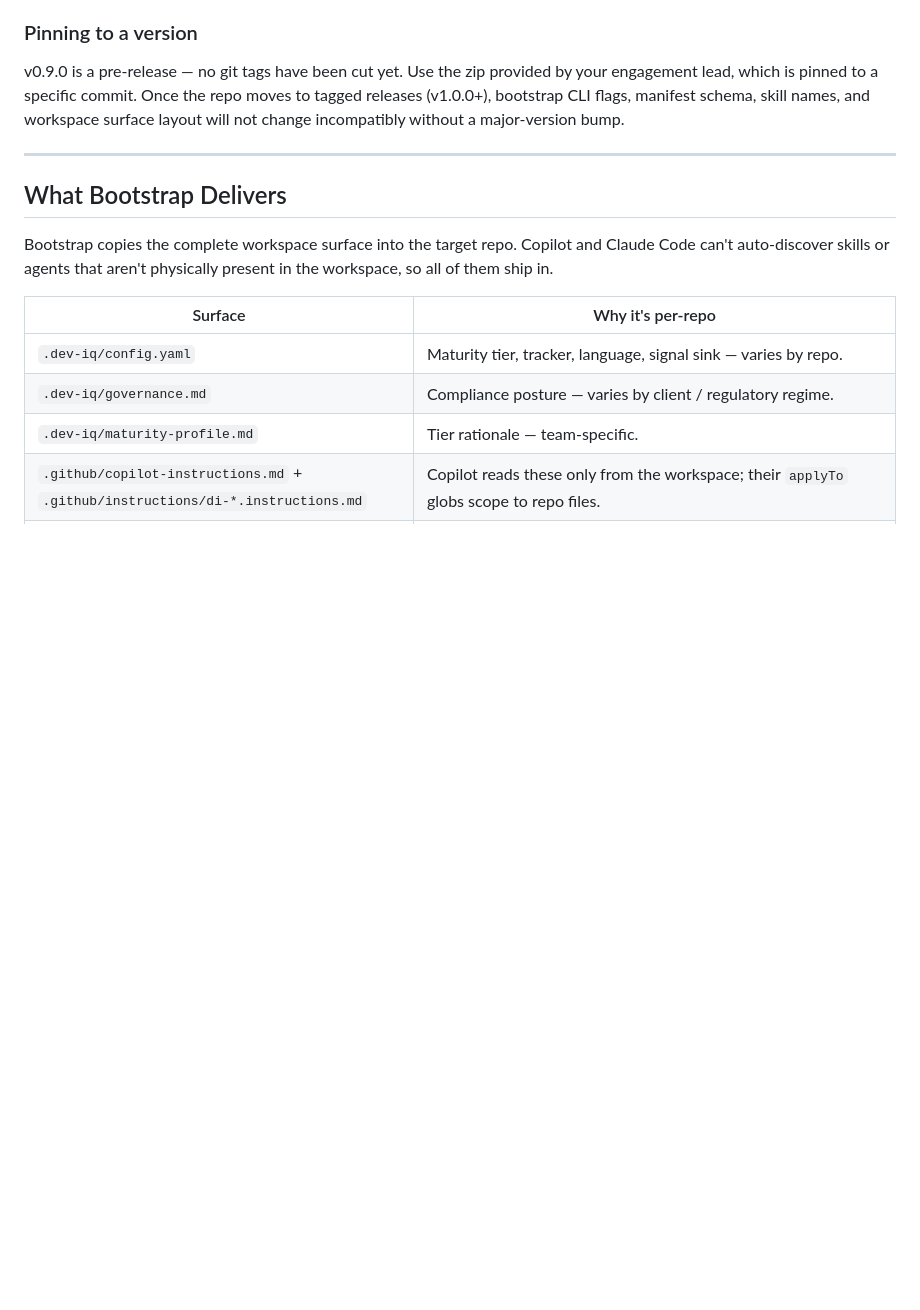
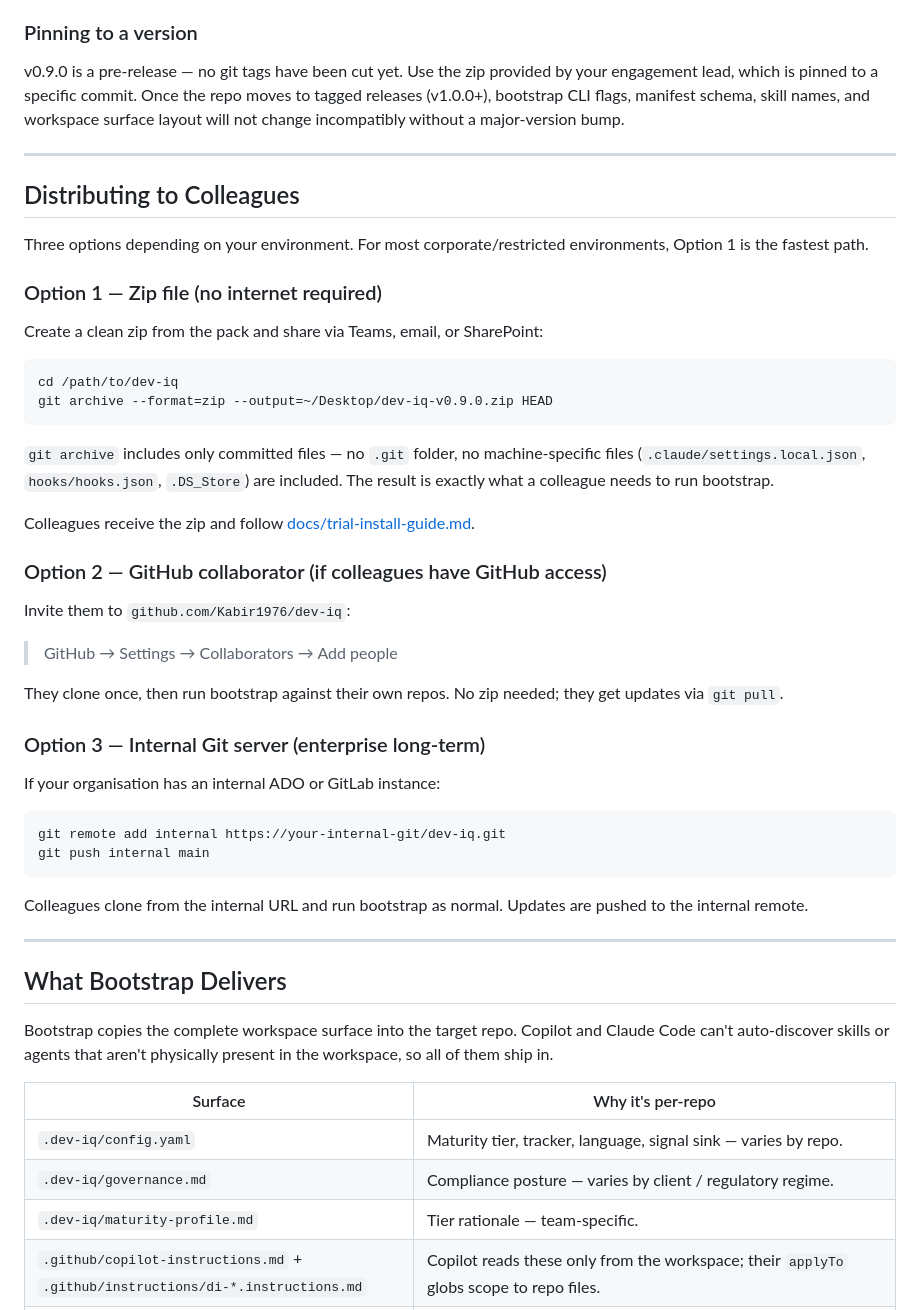
Before and after one commit to Kabir1976/dev-iq-agent-pack, a Markdown page: docs/reference.md, the part around the change. GitHub-like rendering; blank space fills up the shorter version.

Commit message:
docs(reference): add Distributing to Colleagues section
Covers three distribution options for corporate/restricted environments:
git archive zip (recommended offline path), GitHub collaborators, and
internal Git server push. Fills gap where trial-install-guide.md assumed
the colleague already had the zip without explaining how to create it.

Co-Authored-By: Claude Sonnet 4.6 <noreply@anthropic.com>

````diff
--- a/docs/reference.md
+++ b/docs/reference.md
@@ -244,6 +244,44 @@ by your engagement lead, which is pinned to a specific commit. Once the repo
 moves to tagged releases (v1.0.0+), bootstrap CLI flags, manifest schema, skill
 names, and workspace surface layout will not change incompatibly without a
 major-version bump.
+
+---
+
+## Distributing to Colleagues
+
+Three options depending on your environment. For most corporate/restricted environments, Option 1 is the fastest path.
+
+### Option 1 — Zip file (no internet required)
+
+Create a clean zip from the pack and share via Teams, email, or SharePoint:
+
+```bash
+cd /path/to/dev-iq
+git archive --format=zip --output=~/Desktop/dev-iq-v0.9.0.zip HEAD
+```
+
+`git archive` includes only committed files — no `.git` folder, no machine-specific files (`.claude/settings.local.json`, `hooks/hooks.json`, `.DS_Store`) are included. The result is exactly what a colleague needs to run bootstrap.
+
+Colleagues receive the zip and follow [docs/trial-install-guide.md](trial-install-guide.md).
+
+### Option 2 — GitHub collaborator (if colleagues have GitHub access)
+
+Invite them to `github.com/Kabir1976/dev-iq`:
+
+> GitHub → Settings → Collaborators → Add people
+
+They clone once, then run bootstrap against their own repos. No zip needed; they get updates via `git pull`.
+
+### Option 3 — Internal Git server (enterprise long-term)
+
+If your organisation has an internal ADO or GitLab instance:
+
+```bash
+git remote add internal https://your-internal-git/dev-iq.git
+git push internal main
+```
+
+Colleagues clone from the internal URL and run bootstrap as normal. Updates are pushed to the internal remote.
 
 ---
 
````
